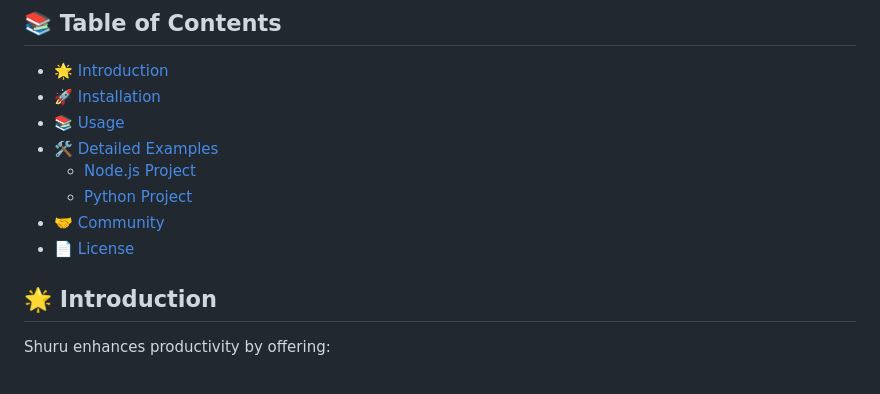
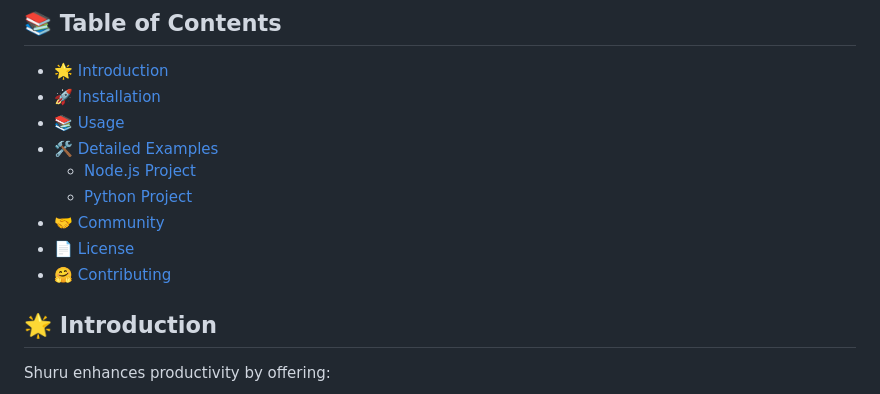
Before and after one commit to shuru-project/shuru, a Markdown page: README.md, the part around the change. Rendered like a GitHub page.

Commit message:
docs: update toc

```diff
--- a/README.md
+++ b/README.md
@@ -30,6 +30,7 @@ A task runner and version manager for Node.js and Python, written in Rust! Shuru
   - [Python Project](#python-project)
 - [🤝 Community](#-community)
 - [📄 License](#-license)
+- [🤗 Contributing](#-contributing)
 
 ## 🌟 Introduction
 
```
